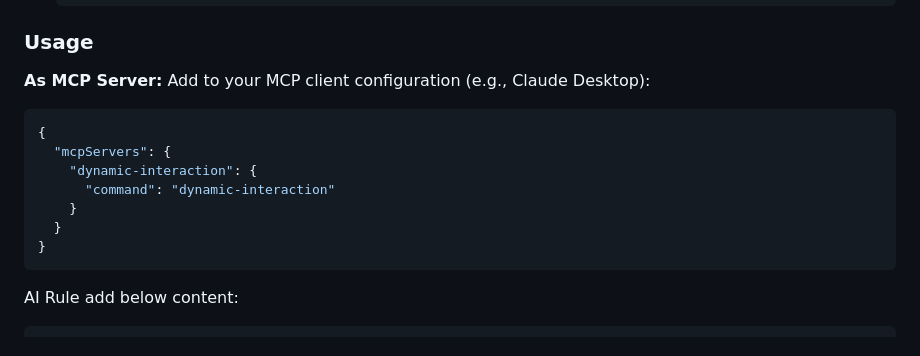
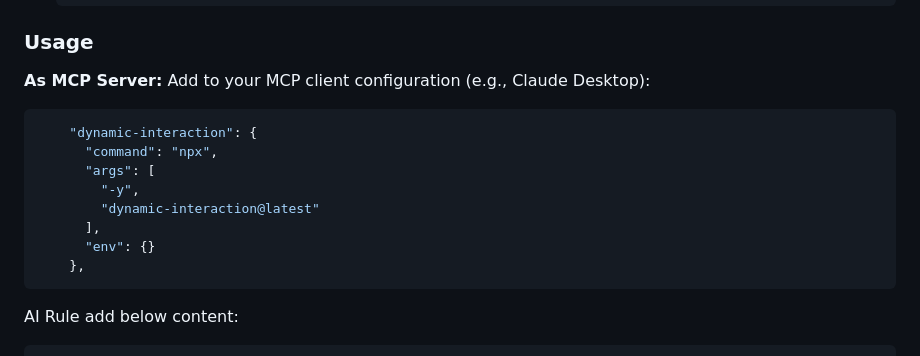
Before and after one commit to stone2401/dynamic-interaction, a Markdown page: README.md, the part around the change. Drawn GitHub-style.

````diff
--- a/README.md
+++ b/README.md
@@ -55,13 +55,14 @@ A Node.js/TypeScript-based interactive AI agent system that provides a rich Web
 Add to your MCP client configuration (e.g., Claude Desktop):
 
 ```json
-{
-  "mcpServers": {
     "dynamic-interaction": {
-      "command": "dynamic-interaction"
-    }
-  }
-}
+      "command": "npx",
+      "args": [
+        "-y",
+        "dynamic-interaction@latest"
+      ],
+      "env": {}
+    },
 ```
 
 AI Rule add below content:
````
Also changed, not shown: docs/README-zh.md (+7 -4 lines).
